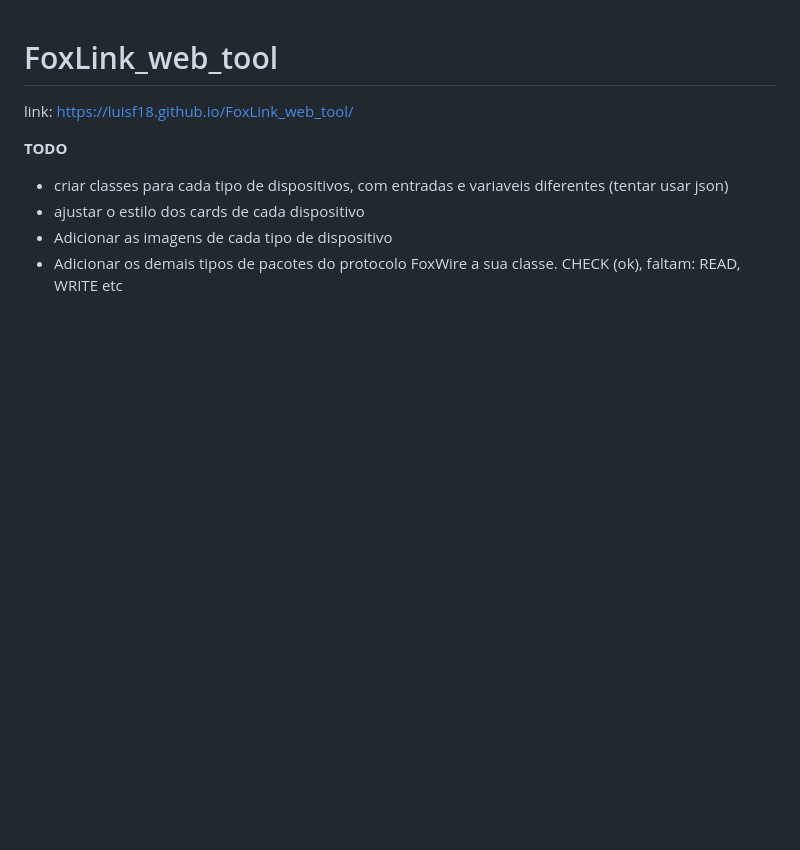
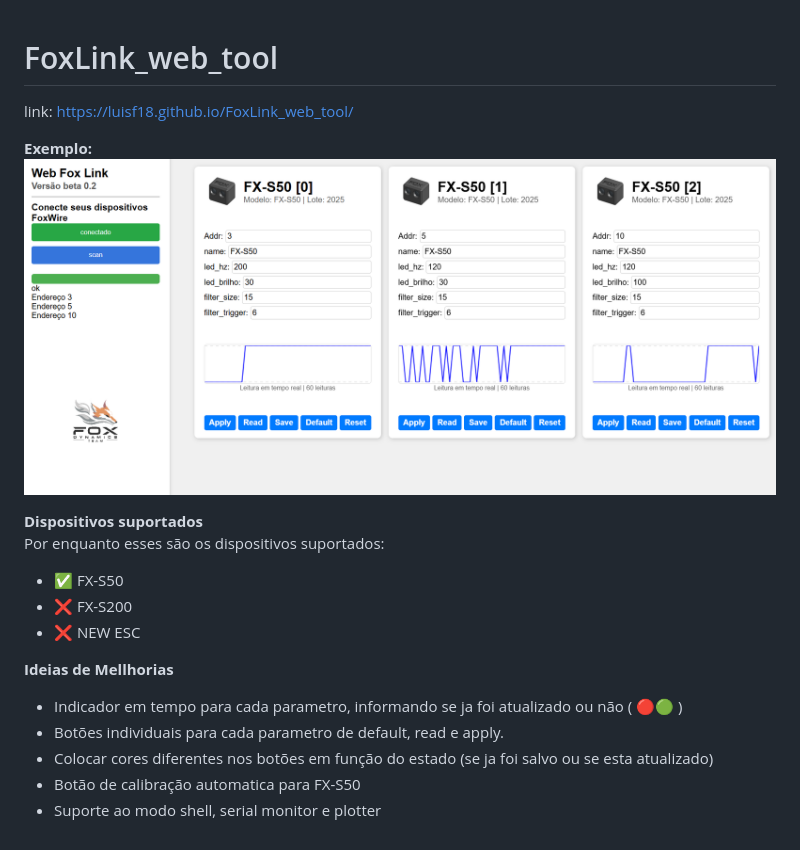
Before and after one commit to luisf18/FoxLink_web_tool, a Markdown page: README.md, the part around the change. Drawn GitHub-style; pictures changed too: example.png (added); blank space fills up the shorter version.

```diff
--- a/README.md
+++ b/README.md
@@ -2,8 +2,18 @@
 
 link: https://luisf18.github.io/FoxLink_web_tool/
 
-**TODO**
-- criar classes para cada tipo de dispositivos, com entradas e variaveis diferentes (tentar usar json)
-- ajustar o estilo dos cards de cada dispositivo
-- Adicionar as imagens de cada tipo de dispositivo
-- Adicionar os demais tipos de pacotes do protocolo FoxWire a sua classe. CHECK (ok), faltam: READ, WRITE etc
+**Exemplo:**
+![Texto alternativo](example.png)
+
+**Dispositivos suportados**
+Por enquanto esses são os dispositivos suportados:
+- ✅ FX-S50
+- ❌ FX-S200
+- ❌ NEW ESC
+
+**Ideias de Mellhorias**
+- Indicador em tempo para cada parametro, informando se ja foi atualizado ou não ( 🔴🟢 )
+- Botões individuais para cada parametro de default, read e apply.
+- Colocar cores diferentes nos botões em função do estado (se ja foi salvo ou se esta atualizado)
+- Botão de calibração automatica para FX-S50
+- Suporte ao modo shell, serial monitor e plotter
```
Also changed, not shown: 1 other file.
